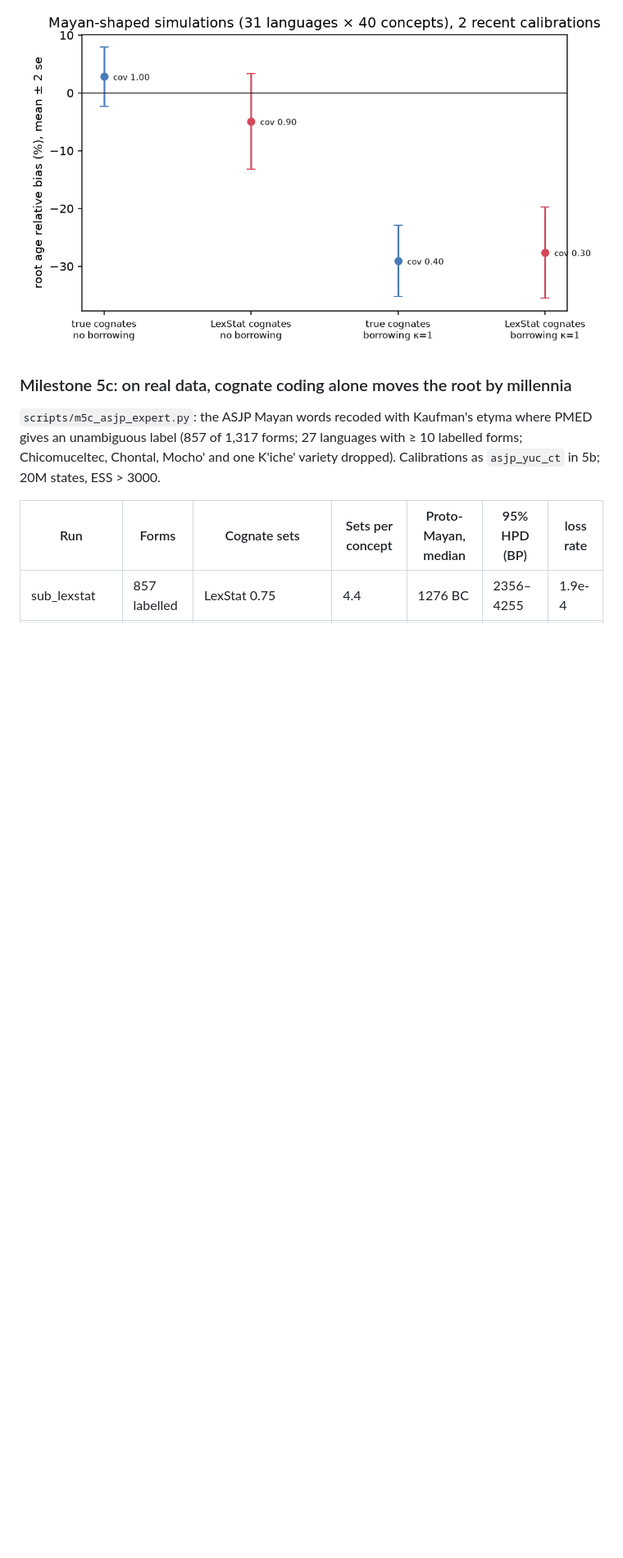
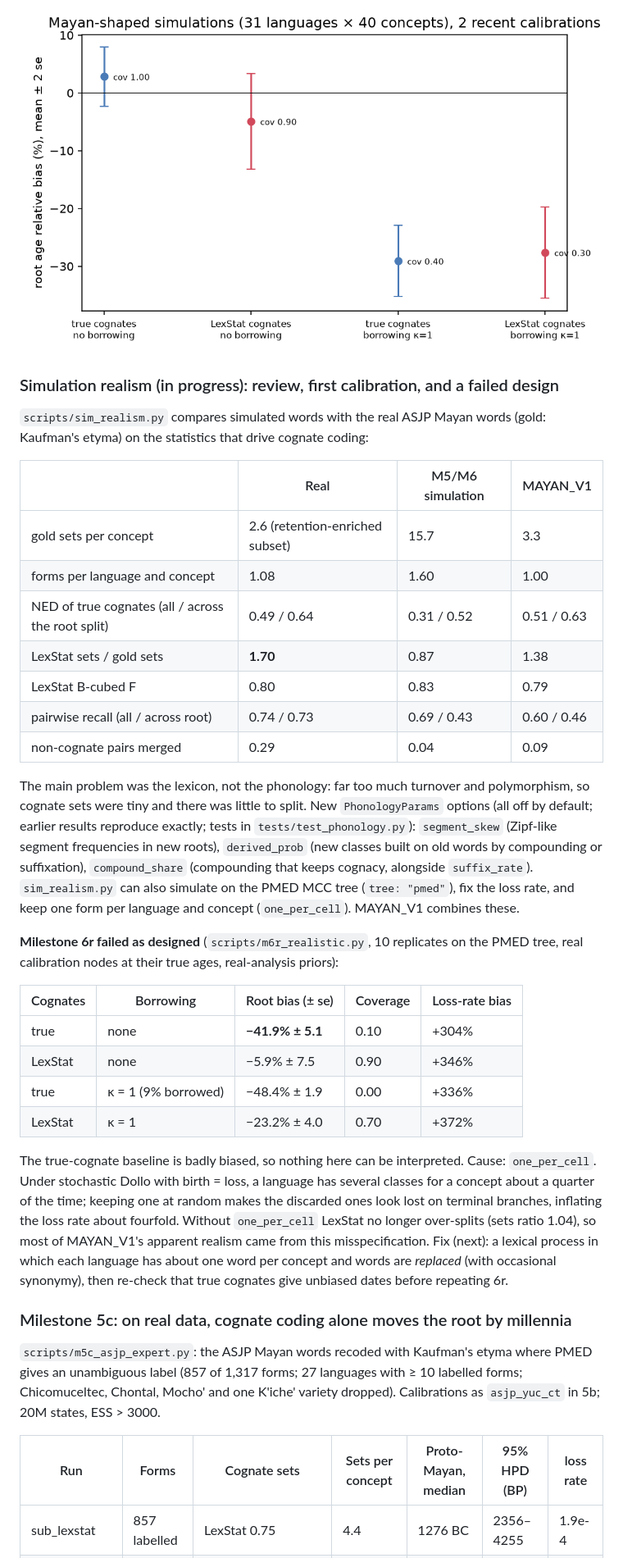
Before and after one commit to GusGus2004/borrowing-dating, a Markdown page: README.md, the part around the change. Shown at 82% size. GitHub-like rendering; blank space fills up the shorter version.

Commit message:
Simulation realism: diagnostics vs real Mayan, new phonology options, milestone 6r (failed design, documented)

```diff
--- a/README.md
+++ b/README.md
@@ -452,6 +452,53 @@ calibrations at 8–40% of the root, Normal(true, 20%)); 5M states, ESS > 1400.
 
 ![](figures/m6_cognate_coding.png)
 
+### Simulation realism (in progress): review, first calibration, and a failed design
+
+`scripts/sim_realism.py` compares simulated words with the real ASJP Mayan
+words (gold: Kaufman's etyma) on the statistics that drive cognate coding:
+
+| | Real | M5/M6 simulation | MAYAN_V1 |
+|---|---|---|---|
+| gold sets per concept | 2.6 (retention-enriched subset) | 15.7 | 3.3 |
+| forms per language and concept | 1.08 | 1.60 | 1.00 |
+| NED of true cognates (all / across the root split) | 0.49 / 0.64 | 0.31 / 0.52 | 0.51 / 0.63 |
+| LexStat sets / gold sets | **1.70** | 0.87 | 1.38 |
+| LexStat B-cubed F | 0.80 | 0.83 | 0.79 |
+| pairwise recall (all / across root) | 0.74 / 0.73 | 0.69 / 0.43 | 0.60 / 0.46 |
+| non-cognate pairs merged | 0.29 | 0.04 | 0.09 |
+
+The main problem was the lexicon, not the phonology: far too much turnover
+and polymorphism, so cognate sets were tiny and there was little to split.
+New `PhonologyParams` options (all off by default; earlier results reproduce
+exactly; tests in `tests/test_phonology.py`): `segment_skew` (Zipf-like
+segment frequencies in new roots), `derived_prob` (new classes built on old
+words by compounding or suffixation), `compound_share` (compounding that
+keeps cognacy, alongside `suffix_rate`). `sim_realism.py` can also simulate
+on the PMED MCC tree (`tree: "pmed"`), fix the loss rate, and keep one form
+per language and concept (`one_per_cell`). MAYAN_V1 combines these.
+
+**Milestone 6r failed as designed** (`scripts/m6r_realistic.py`, 10
+replicates on the PMED tree, real calibration nodes at their true ages,
+real-analysis priors):
+
+| Cognates | Borrowing | Root bias (± se) | Coverage | Loss-rate bias |
+|---|---|---|---|---|
+| true | none | **−41.9% ± 5.1** | 0.10 | +304% |
+| LexStat | none | −5.9% ± 7.5 | 0.90 | +346% |
+| true | κ = 1 (9% borrowed) | −48.4% ± 1.9 | 0.00 | +336% |
+| LexStat | κ = 1 | −23.2% ± 4.0 | 0.70 | +372% |
+
+The true-cognate baseline is badly biased, so nothing here can be
+interpreted. Cause: `one_per_cell`. Under stochastic Dollo with birth =
+loss, a language has several classes for a concept about a quarter of the
+time; keeping one at random makes the discarded ones look lost on terminal
+branches, inflating the loss rate about fourfold. Without `one_per_cell`
+LexStat no longer over-splits (sets ratio 1.04), so most of MAYAN_V1's
+apparent realism came from this misspecification. Fix (next): a lexical
+process in which each language has about one word per concept and words are
+*replaced* (with occasional synonymy), then re-check that true cognates give
+unbiased dates before repeating 6r.
+
 ### Milestone 5c: on real data, cognate coding alone moves the root by millennia
 
 `scripts/m5c_asjp_expert.py`: the ASJP Mayan words recoded with Kaufman's
```
Also changed, not shown: figures/m6r_realistic.png (added), 5 other files.
